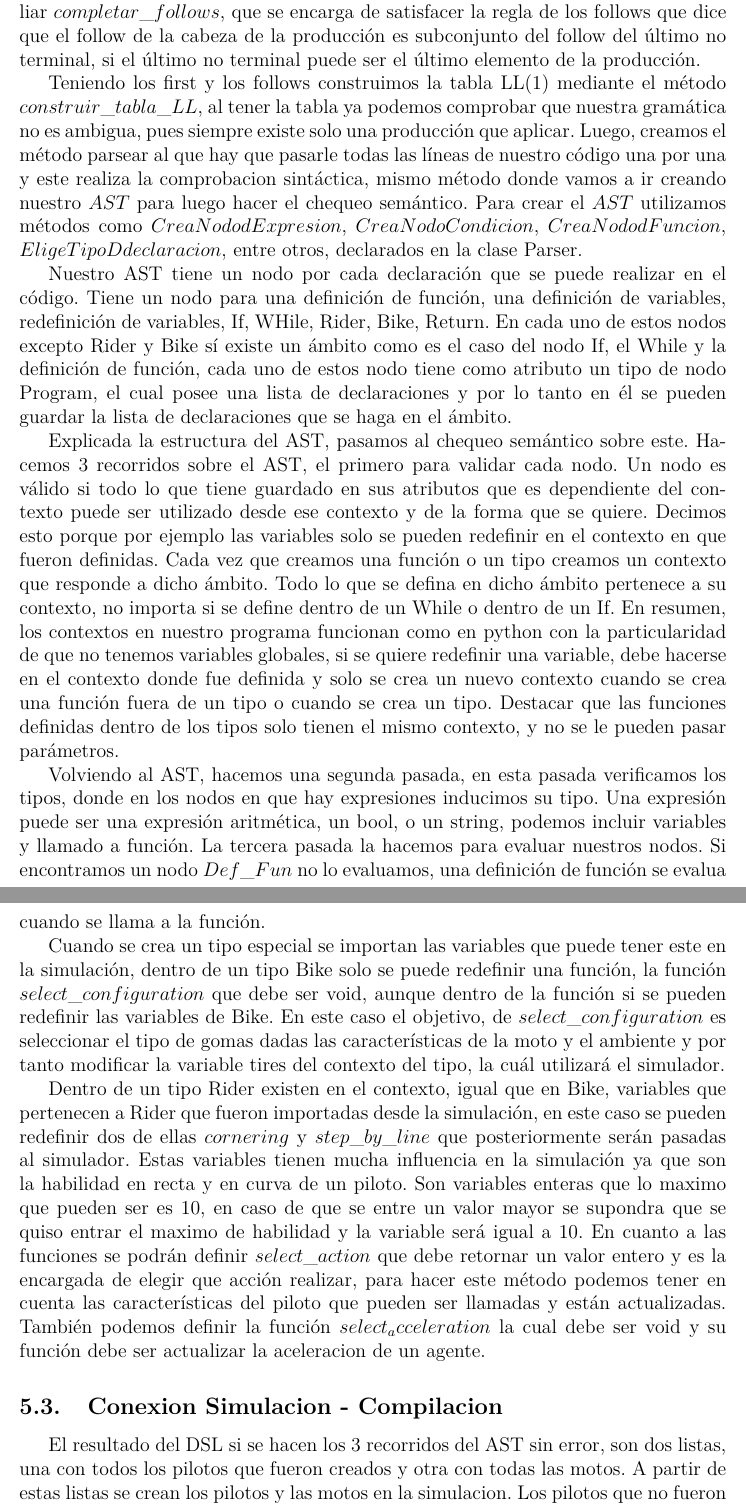
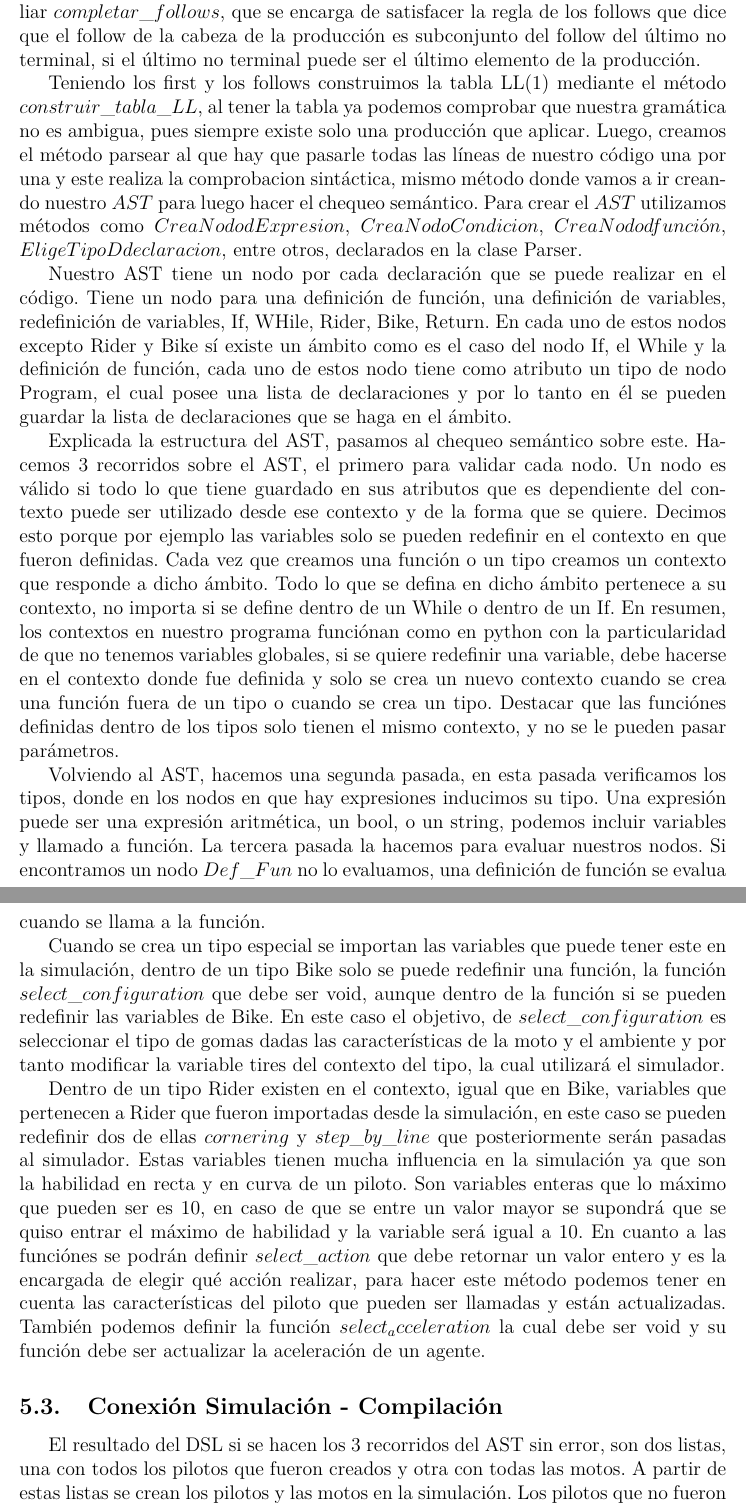
Before and after one commit to arnel-sanchez/IA-Sim-Com, a LaTeX document (Informe/Informe.tex): two parts of pages 14 and 15 of 23, joined at a grey line, cut so that both start at the same text. Compiled offline with pdfLaTeX.

Commit message:
Update Informe

```diff
--- a/Informe/Informe.tex
+++ b/Informe/Informe.tex
@@ -498,23 +498,23 @@
 	$hacer\_follow$. Luego de invocar a $hacer\_follow$, se utiliza el método auxiliar $completar\_follows$, que se encarga de satisfacer
 	la regla de los follows que dice que el follow de la cabeza de la producción es subconjunto del follow del último no terminal, si el último no terminal puede ser el último elemento de la producción.
 
-	Teniendo los first y los follows construimos la tabla LL(1) mediante el método $construir\_tabla\_LL$, al tener la tabla ya podemos comprobar que nuestra gramática no es ambigua, pues siempre existe solo una producción que aplicar. Luego, creamos el método parsear al que hay que pasarle	todas las líneas de nuestro código una por una y este realiza la comprobacion sintáctica, mismo método donde vamos a ir creando nuestro	$AST$ para luego hacer el chequeo semántico. Para crear el $AST$ utilizamos métodos como $CreaNododExpresion$, $CreaNodoCondicion$, $CreaNododFuncion$, $EligeTipoDdeclaracion$, entre otros, declarados en la clase Parser.
+	Teniendo los first y los follows construimos la tabla LL(1) mediante el método $construir\_tabla\_LL$, al tener la tabla ya podemos comprobar que nuestra gramática no es ambigua, pues siempre existe solo una producción que aplicar. Luego, creamos el método parsear al que hay que pasarle	todas las líneas de nuestro código una por una y este realiza la comprobacion sintáctica, mismo método donde vamos a ir creando nuestro	$AST$ para luego hacer el chequeo semántico. Para crear el $AST$ utilizamos métodos como $CreaNododExpresion$, $CreaNodoCondicion$, $CreaNododfunción$, $EligeTipoDdeclaracion$, entre otros, declarados en la clase Parser.
 
 	Nuestro AST tiene un nodo por cada declaración que se puede realizar en el código. Tiene un nodo para una definición de función, una
 	definición de variables, redefinición de variables, If, WHile, Rider, Bike, Return. En cada uno de estos nodos excepto Rider y Bike sí existe un ámbito como es el caso del nodo If, el While y la definición de función, cada uno de estos nodo tiene como atributo un tipo de nodo Program, el cual posee una lista de declaraciones y por lo tanto en él se pueden guardar la lista de declaraciones que se haga en el ámbito.
 
-	Explicada la estructura del AST, pasamos al chequeo semántico sobre este. Hacemos 3 recorridos sobre el AST, el primero para validar cada nodo. Un nodo es válido si todo lo que tiene guardado en sus atributos que es dependiente del contexto puede ser utilizado desde ese contexto y de la forma que se quiere. Decimos esto porque por ejemplo las variables solo se pueden redefinir en el contexto en que fueron definidas. Cada vez que creamos una función o un tipo creamos un contexto que responde a dicho ámbito. Todo lo que se defina en dicho ámbito pertenece a su contexto, no importa si se define dentro de un While o dentro de un If. En resumen, los contextos en nuestro programa funcionan como en python con la particularidad de que no tenemos variables globales, si se quiere redefinir una variable, debe hacerse en el contexto donde fue definida y solo se crea un nuevo contexto cuando se crea una función fuera de un tipo o cuando se crea un tipo. Destacar que las funciones definidas dentro de los tipos solo tienen el mismo contexto, y no se le pueden pasar parámetros.
+	Explicada la estructura del AST, pasamos al chequeo semántico sobre este. Hacemos 3 recorridos sobre el AST, el primero para validar cada nodo. Un nodo es válido si todo lo que tiene guardado en sus atributos que es dependiente del contexto puede ser utilizado desde ese contexto y de la forma que se quiere. Decimos esto porque por ejemplo las variables solo se pueden redefinir en el contexto en que fueron definidas. Cada vez que creamos una función o un tipo creamos un contexto que responde a dicho ámbito. Todo lo que se defina en dicho ámbito pertenece a su contexto, no importa si se define dentro de un While o dentro de un If. En resumen, los contextos en nuestro programa funciónan como en python con la particularidad de que no tenemos variables globales, si se quiere redefinir una variable, debe hacerse en el contexto donde fue definida y solo se crea un nuevo contexto cuando se crea una función fuera de un tipo o cuando se crea un tipo. Destacar que las funciónes definidas dentro de los tipos solo tienen el mismo contexto, y no se le pueden pasar parámetros.
 
 	Volviendo al AST, hacemos una segunda pasada, en esta pasada verificamos los tipos, donde en los nodos en que hay expresiones inducimos su tipo. Una expresión puede ser una expresión aritmética, un bool, o un string, podemos incluir variables y llamado a función. La tercera pasada la hacemos para evaluar nuestros nodos. Si encontramos un nodo $Def\_Fun$ no lo evaluamos, una definición de función se evalua cuando se llama a la función.
 
-	Cuando se crea un tipo especial se importan las variables que puede tener este en la simulación, dentro de un tipo Bike solo se puede redefinir una función, la función $select\_configuration$ que debe ser void, aunque dentro de la función si se pueden redefinir las variables de Bike. En este caso el objetivo, de $select\_configuration$ es seleccionar el tipo de gomas dadas las características de la moto y el ambiente y por tanto modificar la variable tires del contexto del tipo, la cuál utilizará el simulador.
+	Cuando se crea un tipo especial se importan las variables que puede tener este en la simulación, dentro de un tipo Bike solo se puede redefinir una función, la función $select\_configuration$ que debe ser void, aunque dentro de la función si se pueden redefinir las variables de Bike. En este caso el objetivo, de $select\_configuration$ es seleccionar el tipo de gomas dadas las características de la moto y el ambiente y por tanto modificar la variable tires del contexto del tipo, la cual utilizará el simulador.
 
-	Dentro de un tipo Rider existen en el contexto, igual que en Bike, variables que pertenecen a Rider que fueron importadas desde la simulación, en este caso se pueden redefinir dos de ellas $cornering$ y $step\_by\_line$ que posteriormente serán pasadas al simulador. Estas variables tienen mucha influencia en la simulación ya que son la habilidad en recta y en curva de un piloto. Son variables enteras que lo maximo que pueden ser es 10, en caso de que se entre un valor mayor se supondra que se quiso entrar el maximo de habilidad y la variable será igual a 10. En cuanto a las funciones se podrán definir $select\_action$ que debe retornar un valor entero y es la encargada
-	de elegir que acción realizar, para hacer este método podemos tener en cuenta las características del piloto que pueden ser llamadas y están actualizadas. También podemos definir la función $select_acceleration$ la cual debe ser void y su función debe ser actualizar la aceleracion de un agente.
+	Dentro de un tipo Rider existen en el contexto, igual que en Bike, variables que pertenecen a Rider que fueron importadas desde la simulación, en este caso se pueden redefinir dos de ellas $cornering$ y $step\_by\_line$ que posteriormente serán pasadas al simulador. Estas variables tienen mucha influencia en la simulación ya que son la habilidad en recta y en curva de un piloto. Son variables enteras que lo máximo que pueden ser es 10, en caso de que se entre un valor mayor se supondrá que se quiso entrar el máximo de habilidad y la variable será igual a 10. En cuanto a las funciónes se podrán definir $select\_action$ que debe retornar un valor entero y es la encargada
+	de elegir qué acción realizar, para hacer este método podemos tener en cuenta las características del piloto que pueden ser llamadas y están actualizadas. También podemos definir la función $select_acceleration$ la cual debe ser void y su función debe ser actualizar la aceleración de un agente.
 
-	\subsection{Conexion Simulacion - Compilacion}
+	\subsection{Conexión Simulación - Compilación}
 
-	El resultado del DSL si se hacen los 3 recorridos del AST sin error, son dos listas, una con todos los pilotos que fueron creados y otra con todas las motos. A partir de estas listas se crean los pilotos y las motos en la simulacion. Los pilotos que no fueron creados en el código ejecutan sus métodos como normalmente. En el caso de un piloto que fue creado desde el DSL se ejecuta la función definida en el lenguaje, pero antes de ejecutarla se actualiza el contexto de la función para que dicha función pueda apoyarse en la situación actual. Luego de la ejecución de la función dependiendo que función se ejecutó, se importa a la simulación la variable que se quiere desde el contexto del método.
+	El resultado del DSL si se hacen los 3 recorridos del AST sin error, son dos listas, una con todos los pilotos que fueron creados y otra con todas las motos. A partir de estas listas se crean los pilotos y las motos en la simulación. Los pilotos que no fueron creados en el código ejecutan sus métodos como normalmente. En el caso de un piloto que fue creado desde el DSL se ejecuta la función definida en el lenguaje, pero antes de ejecutarla se actualiza el contexto de la función para que dicha función pueda apoyarse en la situación actual. Luego de la ejecución de la función dependiendo qué función se ejecutó, se importa a la simulación la variable que se quiere desde el contexto del método.
 
 
 \section{Simulación}\cite{conferenciasS}\cite{garcia}
```
Also changed, not shown: Informe/Informe.tex (2 more changed lines).
